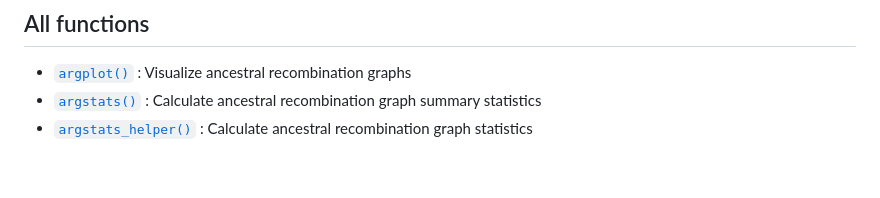
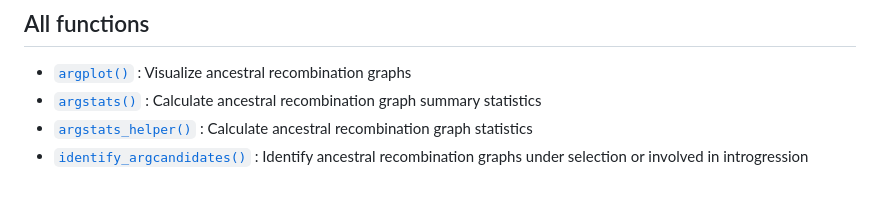
Before and after one commit to kfarleigh/ARGHelpR, a Markdown page: reference/index.md, the part around the change. Drawn GitHub-style.

Commit message:
Deploying to gh-pages from @ kfarleigh/ARGHelpR@a78bad0e767d696bb73e6dd2ba7734817c14dbaf 🚀

```diff
--- a/reference/index.md
+++ b/reference/index.md
@@ -8,3 +8,6 @@
   : Calculate ancestral recombination graph summary statistics
 - [`argstats_helper()`](https://kfarleigh.github.io/ARGHelpR/reference/argstats_helper.md)
   : Calculate ancestral recombination graph statistics
+- [`identify_argcandidates()`](https://kfarleigh.github.io/ARGHelpR/reference/identify_argcandidates.md)
+  : Identify ancestral recombination graphs under selection or involved
+  in introgression
```
Also changed, not shown: authors.md (+14 -11 lines), reference/identify_argcandidates.md (added, +41 -0 lines), reference/figures/AGH_sticker.png, 14 other files.
